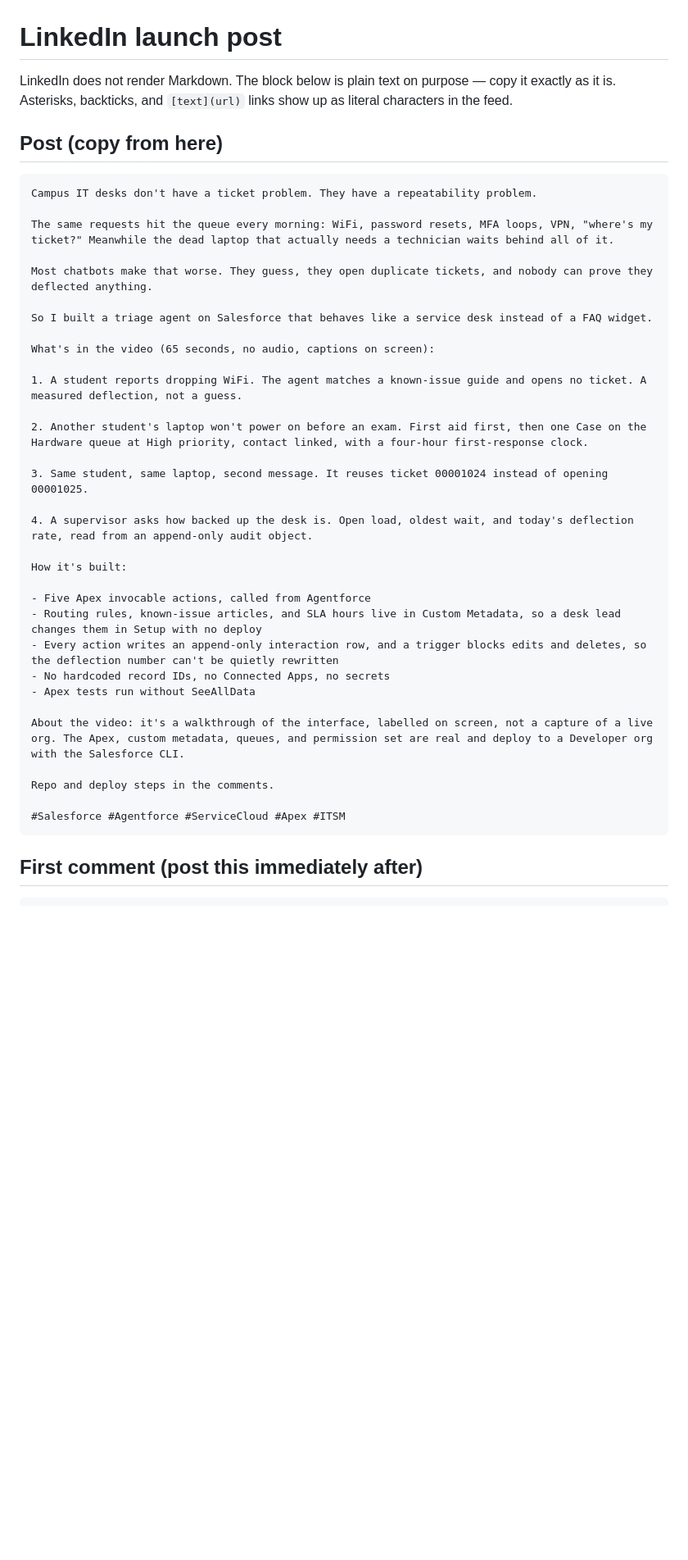
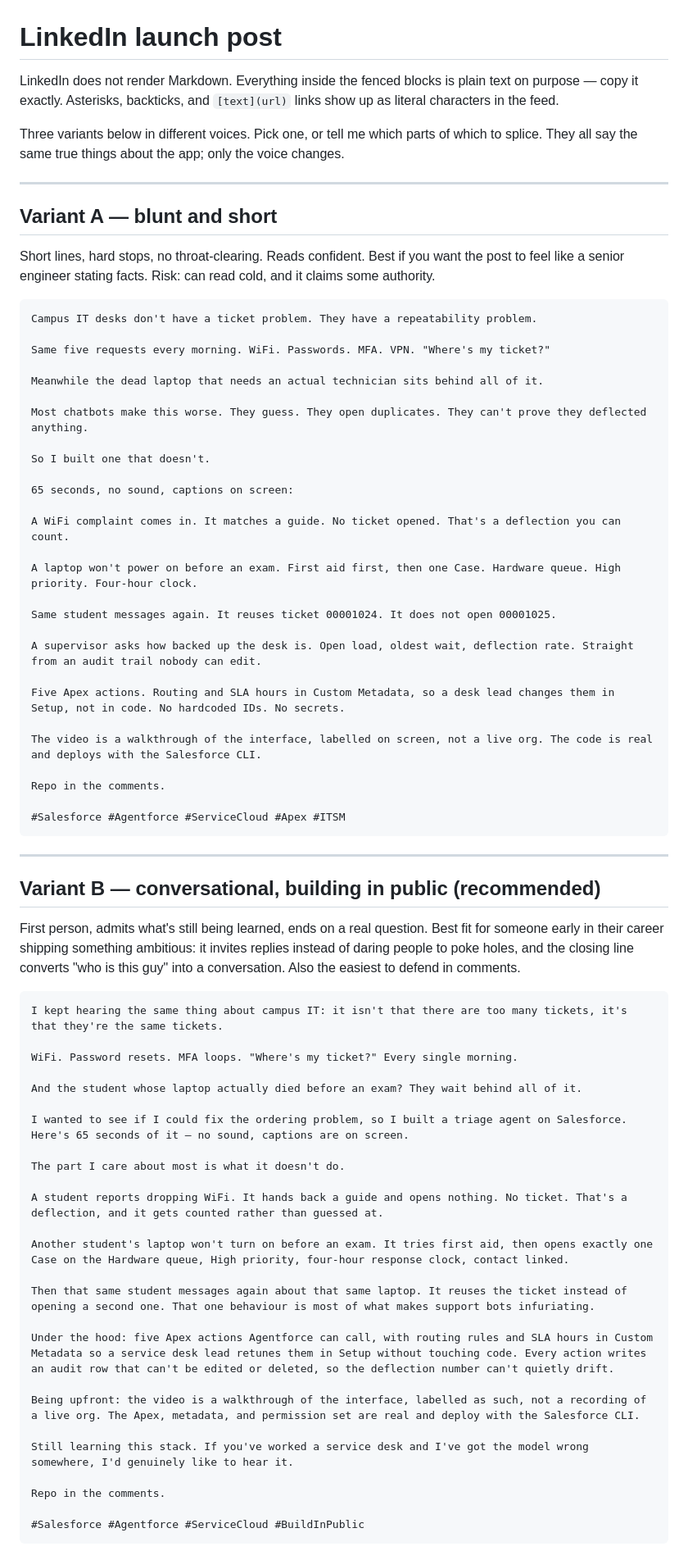
Before and after one commit to AndrewLengLy/Campus-IT-Triage-Agent, a Markdown page: docs/linkedin-post.md, the part around one of its changes. Shown at 82% size. Rendered like a GitHub page; blank space fills up the shorter version.

Commit message:
Offer three voice variants of the LinkedIn post instead of one
The single post was written in one neutral-professional voice with no way to
tell whether it sounded like the author. Replaces it with three variants of the
same true claims — blunt/short, conversational build-in-public, and technical —
each with a note on who it suits and what it risks, so the voice is a choice
rather than an accident.

All three keep the "walkthrough, not a live org capture" disclosure, stay plain
text (1217 / 1705 / 1681 chars, under the 3000 limit), and open with a hook
inside the ~140-char mobile cutoff. Shared sections — first comment, posting
notes, video specs, regeneration steps — apply to whichever is picked.

Co-Authored-By: Claude Opus 5 <noreply@anthropic.com>
Claude-Session: https://claude.ai/code/session_016zfUdjXGNcZughKyQr4AMw

````diff
--- a/docs/linkedin-post.md
+++ b/docs/linkedin-post.md
@@ -1,43 +1,85 @@
 # LinkedIn launch post
 
-LinkedIn does not render Markdown. The block below is plain text on purpose —
-copy it exactly as it is. Asterisks, backticks, and `[text](url)` links show up
-as literal characters in the feed.
+LinkedIn does not render Markdown. Everything inside the fenced blocks is plain
+text on purpose — copy it exactly. Asterisks, backticks, and `[text](url)` links
+show up as literal characters in the feed.
 
-## Post (copy from here)
+Three variants below in different voices. Pick one, or tell me which parts of
+which to splice. They all say the same true things about the app; only the voice
+changes.
+
+---
+
+## Variant A — blunt and short
+
+Short lines, hard stops, no throat-clearing. Reads confident. Best if you want
+the post to feel like a senior engineer stating facts. Risk: can read cold, and
+it claims some authority.
 
 ```text
 Campus IT desks don't have a ticket problem. They have a repeatability problem.
 
-The same requests hit the queue every morning: WiFi, password resets, MFA loops, VPN, "where's my ticket?" Meanwhile the dead laptop that actually needs a technician waits behind all of it.
+Same five requests every morning. WiFi. Passwords. MFA. VPN. "Where's my ticket?"
 
-Most chatbots make that worse. They guess, they open duplicate tickets, and nobody can prove they deflected anything.
+Meanwhile the dead laptop that needs an actual technician sits behind all of it.
 
-So I built a triage agent on Salesforce that behaves like a service desk instead of a FAQ widget.
+Most chatbots make this worse. They guess. They open duplicates. They can't prove they deflected anything.
 
-What's in the video (65 seconds, no audio, captions on screen):
+So I built one that doesn't.
 
-1. A student reports dropping WiFi. The agent matches a known-issue guide and opens no ticket. A measured deflection, not a guess.
+65 seconds, no sound, captions on screen:
 
-2. Another student's laptop won't power on before an exam. First aid first, then one Case on the Hardware queue at High priority, contact linked, with a four-hour first-response clock.
+A WiFi complaint comes in. It matches a guide. No ticket opened. That's a deflection you can count.
 
-3. Same student, same laptop, second message. It reuses ticket 00001024 instead of opening 00001025.
+A laptop won't power on before an exam. First aid first, then one Case. Hardware queue. High priority. Four-hour clock.
 
-4. A supervisor asks how backed up the desk is. Open load, oldest wait, and today's deflection rate, read from an append-only audit object.
+Same student messages again. It reuses ticket 00001024. It does not open 00001025.
 
-How it's built:
+A supervisor asks how backed up the desk is. Open load, oldest wait, deflection rate. Straight from an audit trail nobody can edit.
 
-- Five Apex invocable actions, called from Agentforce
-- Routing rules, known-issue articles, and SLA hours live in Custom Metadata, so a desk lead changes them in Setup with no deploy
-- Every action writes an append-only interaction row, and a trigger blocks edits and deletes, so the deflection number can't be quietly rewritten
-- No hardcoded record IDs, no Connected Apps, no secrets
-- Apex tests run without SeeAllData
+Five Apex actions. Routing and SLA hours in Custom Metadata, so a desk lead changes them in Setup, not in code. No hardcoded IDs. No secrets.
 
-About the video: it's a walkthrough of the interface, labelled on screen, not a capture of a live org. The Apex, custom metadata, queues, and permission set are real and deploy to a Developer org with the Salesforce CLI.
+The video is a walkthrough of the interface, labelled on screen, not a live org. The code is real and deploys with the Salesforce CLI.
 
-Repo and deploy steps in the comments.
+Repo in the comments.
 
 #Salesforce #Agentforce #ServiceCloud #Apex #ITSM
 ```
 
-## First comment (post this immediately after)
+---
+
+## Variant B — conversational, building in public (recommended)
+
+First person, admits what's still being learned, ends on a real question. Best
+fit for someone early in their career shipping something ambitious: it invites
+replies instead of daring people to poke holes, and the closing line converts
+"who is this guy" into a conversation. Also the easiest to defend in comments.
+
+```text
+I kept hearing the same thing about campus IT: it isn't that there are too many tickets, it's that they're the same tickets.
+
+WiFi. Password resets. MFA loops. "Where's my ticket?" Every single morning.
+
+And the student whose laptop actually died before an exam? They wait behind all of it.
+
+I wanted to see if I could fix the ordering problem, so I built a triage agent on Salesforce. Here's 65 seconds of it — no sound, captions are on screen.
+
+The part I care about most is what it doesn't do.
+
+A student reports dropping WiFi. It hands back a guide and opens nothing. No ticket. That's a deflection, and it gets counted rather than guessed at.
+
+Another student's laptop won't turn on before an exam. It tries first aid, then opens exactly one Case on the Hardware queue, High priority, four-hour response clock, contact linked.
+
+Then that same student messages again about that same laptop. It reuses the ticket instead of opening a second one. That one behaviour is most of what makes support bots infuriating.
+
+Under the hood: five Apex actions Agentforce can call, with routing rules and SLA hours in Custom Metadata so a service desk lead retunes them in Setup without touching code. Every action writes an audit row that can't be edited or deleted, so the deflection number can't quietly drift.
+
+Being upfront: the video is a walkthrough of the interface, labelled as such, not a recording of a live org. The Apex, metadata, and permission set are real and deploy with the Salesforce CLI.
+
+Still learning this stack. If you've worked a service desk and I've got the model wrong somewhere, I'd genuinely like to hear it.
+
+Repo in the comments.
+
+#Salesforce #Agentforce #ServiceCloud #BuildInPublic
+```
+
````
Also changed, not shown: other parts of docs/linkedin-post.md (+42 -6 lines).
